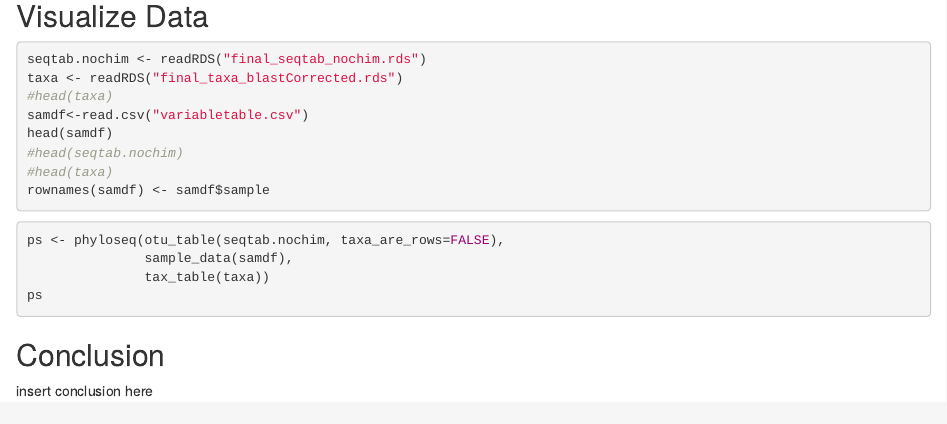
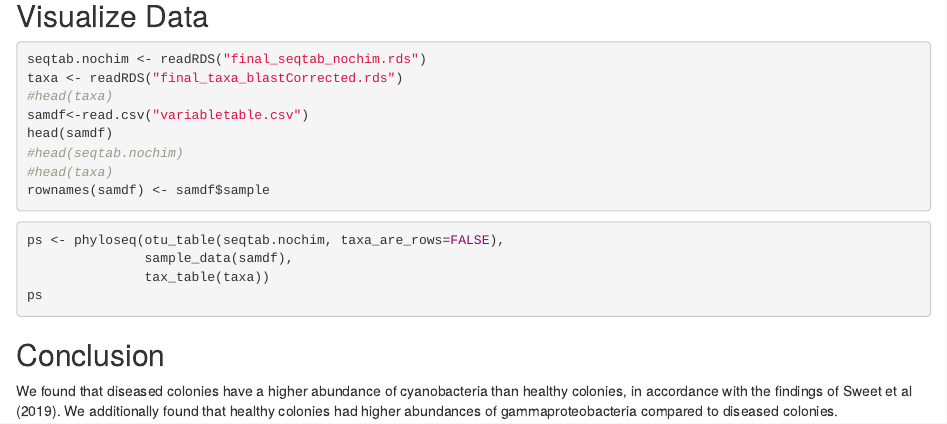
Before and after one commit to BU-BI586/16S-coral_2021_assign1, an R Markdown document (16S-coral_2021_assign1.Rmd): the page in a window 1100 px wide, from 4250 px down. Rendered offline with R 4.5, knitr and Pandoc, with nearby package versions; the code chunks are not run, so their results and figures are left out.

Commit message:
conclusion in RMD

```diff
--- a/16S-coral_2021_assign1.Rmd
+++ b/16S-coral_2021_assign1.Rmd
@@ -289,4 +289,4 @@ p + geom_bar(stat="identity", colour="black")
 
 
 ## Conclusion
-insert conclusion here
+ We found that diseased colonies have a higher abundance of cyanobacteria than healthy colonies, in accordance with the findings of Sweet et al (2019). We additionally found that healthy colonies had higher abundances of gammaproteobacteria compared to diseased colonies.
```
